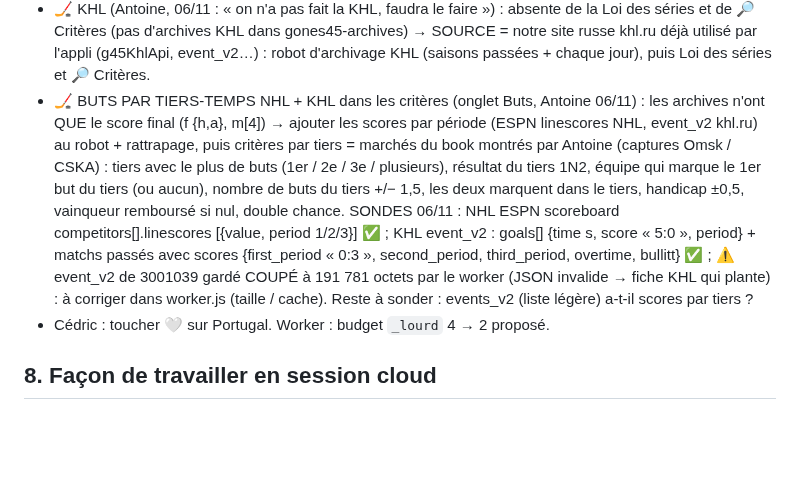
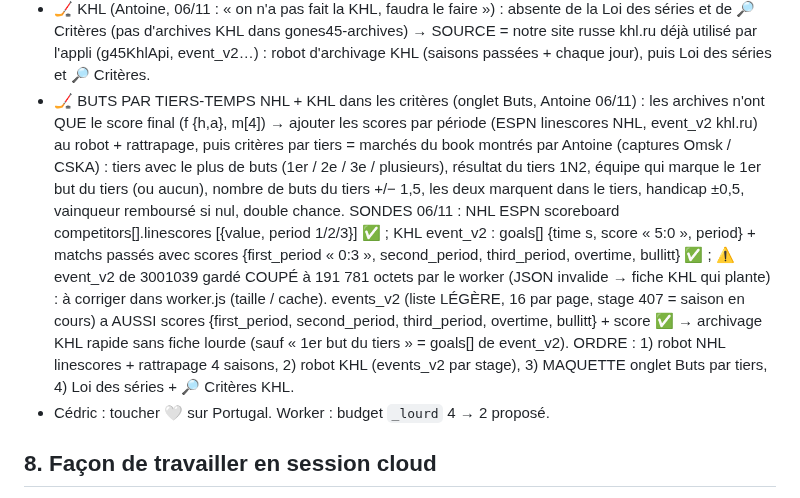
Before and after one commit to gones45140/gones45, a Markdown page: CLAUDE.md, the part around the change. GitHub-like rendering; blank space fills up the shorter version.

Commit message:
CLAUDE.md : KHL events_v2 a les scores par tiers (sonde 06/11)
Co-Authored-By: Claude Opus 5.5 <noreply@anthropic.com>
Claude-Session: https://claude.ai/code/session_01V6qHVeb7FLa5LYCw6wsffU

```diff
--- a/CLAUDE.md
+++ b/CLAUDE.md
@@ -154,7 +154,7 @@ PIÈGES À NE JAMAIS OUBLIER :
 - 🏁 Monde du Cockpit : ÉTAPE 1 FAITE (20261104h : interrupteur, désactivé par défaut sauf si déjà des paris de montante ; Tableau de bord) ; 20261104i : formulaire de montante (#sub-strat), Bilan Cockpit et Archive Cockpit DÉPLACÉS dans le monde (onglets 🚀 Engager / 📈 Bilan / 🕒 Archive) ; 20261104k : Cockpit BET45 aussi (onglet 📊 ; Tendances le garde en « 🏁 Cockpit d'Antoine » pour qui n'a PAS le Cockpit = vitrine, futur coin abonnement) ; 20261104l : Mises par palier → onglet 🪜 Mes grilles (la case « Je joue en montante » reste dans Outils) ; critères : 💶, 📋 et « Jouable en Cockpit ? » (aussi F1) cachés si le Cockpit est coupé ; 20261104m : AGENDA (#t-cal) déplacé dans le monde (onglet 📅), bouton Agenda de la barre caché pour tous (Cockpit coupé → showTab('t-cal') ouvre ⭐ Suivies) ; 20261104p : onglet 🃏 Mes cartes (#ulist + « Calculer mes séries » déplacés le temps de l'onglet ; séries cachées dans Outils → Équipes). FAIT au 04/11 (20261104q → z) : onglets dans l'ordre d'Antoine (Tableau de bord, Mes cartes, Mes grilles, Engager, Bilan, Archive, Agenda, Cockpit BET45, 🔍 Trouver), 🏳️ Abandonner une série, Séries individuelles / Séries équipes réservées au Cockpit, PDF des cotes gardées réservé à gones. Compte test « ami » d'Antoine : badgone36 (bet45, Cockpit coupé). RESTE à vérifier : cartes du MUR (paliers / pire série visibles sans Cockpit ?). CLV, critères, % de bankroll, Bilan global : laissés hors du Cockpit (servent à tous).
 - ⚖️ Méthodes (06/11) : simulation des critères en 🚀 / 🐚 Fibonacci / 🪜 D'Alembert / 📏 fixe FAITE (20261106f) ; Engager par méthode FAIT (20261106g : onglets, paliers u.lm à part, paris méthode = paris simples isS faux) ; filtre Bilan / Archive FAIT (20261106h).
 - 🏒 KHL (Antoine, 06/11 : « on n'a pas fait la KHL, faudra le faire ») : absente de la Loi des séries et de 🔎 Critères (pas d'archives KHL dans gones45-archives) → SOURCE = notre site russe khl.ru déjà utilisé par l'appli (g45KhlApi, event_v2…) : robot d'archivage KHL (saisons passées + chaque jour), puis Loi des séries et 🔎 Critères.
-- 🏒 BUTS PAR TIERS-TEMPS NHL + KHL dans les critères (onglet Buts, Antoine 06/11) : les archives n'ont QUE le score final (f {h,a}, m[4]) → ajouter les scores par période (ESPN linescores NHL, event_v2 khl.ru) au robot + rattrapage, puis critères par tiers = marchés du book montrés par Antoine (captures Omsk / CSKA) : tiers avec le plus de buts (1er / 2e / 3e / plusieurs), résultat du tiers 1N2, équipe qui marque le 1er but du tiers (ou aucun), nombre de buts du tiers +/− 1,5, les deux marquent dans le tiers, handicap ±0,5, vainqueur remboursé si nul, double chance. SONDES 06/11 : NHL ESPN scoreboard competitors[].linescores [{value, period 1/2/3}] ✅ ; KHL event_v2 : goals[] {time s, score « 5:0 », period} + matchs passés avec scores {first_period « 0:3 », second_period, third_period, overtime, bullitt} ✅ ; ⚠️ event_v2 de 3001039 gardé COUPÉ à 191 781 octets par le worker (JSON invalide → fiche KHL qui plante) : à corriger dans worker.js (taille / cache). Reste à sonder : events_v2 (liste légère) a-t-il scores par tiers ?
+- 🏒 BUTS PAR TIERS-TEMPS NHL + KHL dans les critères (onglet Buts, Antoine 06/11) : les archives n'ont QUE le score final (f {h,a}, m[4]) → ajouter les scores par période (ESPN linescores NHL, event_v2 khl.ru) au robot + rattrapage, puis critères par tiers = marchés du book montrés par Antoine (captures Omsk / CSKA) : tiers avec le plus de buts (1er / 2e / 3e / plusieurs), résultat du tiers 1N2, équipe qui marque le 1er but du tiers (ou aucun), nombre de buts du tiers +/− 1,5, les deux marquent dans le tiers, handicap ±0,5, vainqueur remboursé si nul, double chance. SONDES 06/11 : NHL ESPN scoreboard competitors[].linescores [{value, period 1/2/3}] ✅ ; KHL event_v2 : goals[] {time s, score « 5:0 », period} + matchs passés avec scores {first_period « 0:3 », second_period, third_period, overtime, bullitt} ✅ ; ⚠️ event_v2 de 3001039 gardé COUPÉ à 191 781 octets par le worker (JSON invalide → fiche KHL qui plante) : à corriger dans worker.js (taille / cache). events_v2 (liste LÉGÈRE, 16 par page, stage 407 = saison en cours) a AUSSI scores {first_period, second_period, third_period, overtime, bullitt} + score ✅ → archivage KHL rapide sans fiche lourde (sauf « 1er but du tiers » = goals[] de event_v2). ORDRE : 1) robot NHL linescores + rattrapage 4 saisons, 2) robot KHL (events_v2 par stage), 3) MAQUETTE onglet Buts par tiers, 4) Loi des séries + 🔎 Critères KHL.
 - Cédric : toucher 🤍 sur Portugal. Worker : budget `_lourd` 4 → 2 proposé.
 
 ## 8. Façon de travailler en session cloud
```
